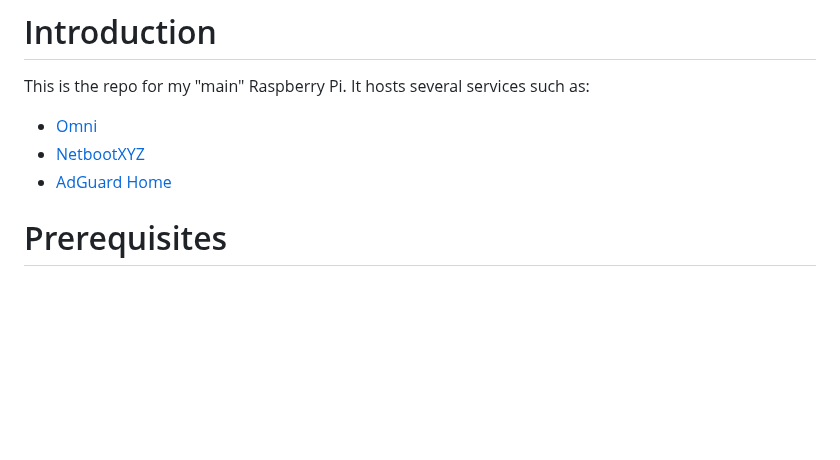
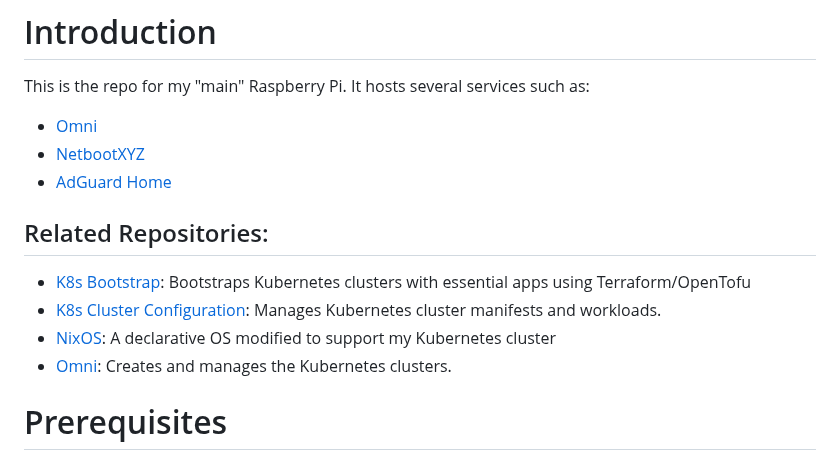
Before and after one commit to kenlasko/docker-rpi1, a Markdown page: README.md, the part around the change. Drawn GitHub-style; blank space fills up the shorter version.

Commit message:
Add Related Repositories section to README

```diff
--- a/README.md
+++ b/README.md
@@ -3,6 +3,12 @@ This is the repo for my "main" Raspberry Pi. It hosts several services such as:
 - [Omni](https://github.com/kenlasko/omni)
 - [NetbootXYZ](netbootxyz)
 - [AdGuard Home](adguard)
+
+## Related Repositories:
+- [K8s Bootstrap](https://github.com/kenlasko/k8s-bootstrap): Bootstraps Kubernetes clusters with essential apps using Terraform/OpenTofu
+- [K8s Cluster Configuration](https://github.com/kenlasko/k8s): Manages Kubernetes cluster manifests and workloads.
+- [NixOS](https://github.com/kenlasko/nixos-wsl): A declarative OS modified to support my Kubernetes cluster
+- [Omni](https://github.com/kenlasko/omni): Creates and manages the Kubernetes clusters.
 
 # Prerequisites
 - Docker
```
